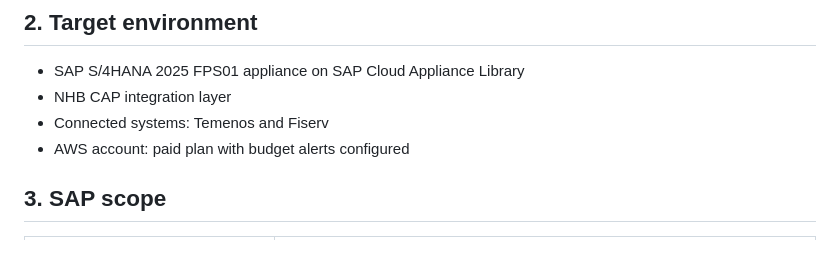
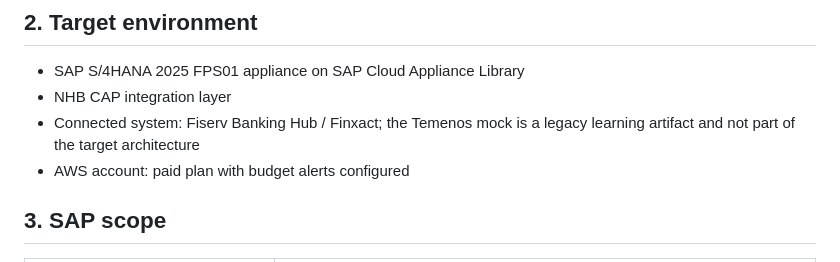
Before and after one commit to aramis223/NHBCAP01, a Markdown page: docs/sap-test-catalog.md, the part around the change. Drawn GitHub-style.

```diff
--- a/docs/sap-test-catalog.md
+++ b/docs/sap-test-catalog.md
@@ -8,7 +8,7 @@ This catalog defines the SAP S/4HANA preparation, integration, and regression te
 
 - SAP S/4HANA 2025 FPS01 appliance on SAP Cloud Appliance Library
 - NHB CAP integration layer
-- Connected systems: Temenos and Fiserv
+- Connected system: Fiserv Banking Hub / Finxact; the Temenos mock is a legacy learning artifact and not part of the target architecture
 - AWS account: paid plan with budget alerts configured
 
 ## 3. SAP scope
```
Also changed, not shown: docs/fiserv-integration.md (+22 -23 lines).
